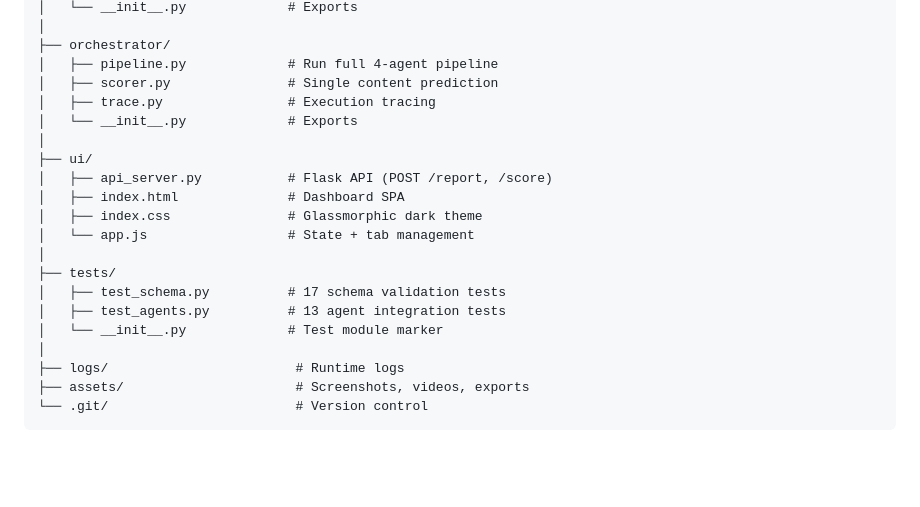
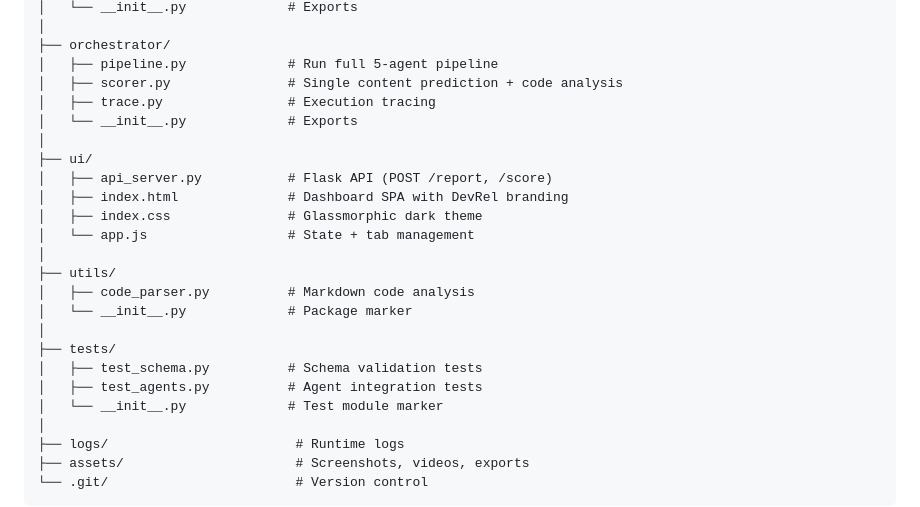
Before and after one commit to Vikas-Dr/Ai-Agent-Hackathon, a Markdown page: README.md, the part around one of its changes. GitHub-like rendering; blank space fills up the shorter version.

```diff
--- a/README.md
+++ b/README.md
@@ -78,20 +82,24 @@ contentpulse/
 │   └── __init__.py             # Exports
 │
 ├── orchestrator/
-│   ├── pipeline.py             # Run full 4-agent pipeline
-│   ├── scorer.py               # Single content prediction
+│   ├── pipeline.py             # Run full 5-agent pipeline
+│   ├── scorer.py               # Single content prediction + code analysis
 │   ├── trace.py                # Execution tracing
 │   └── __init__.py             # Exports
 │
 ├── ui/
 │   ├── api_server.py           # Flask API (POST /report, /score)
-│   ├── index.html              # Dashboard SPA
+│   ├── index.html              # Dashboard SPA with DevRel branding
 │   ├── index.css               # Glassmorphic dark theme
 │   └── app.js                  # State + tab management
 │
+├── utils/
+│   ├── code_parser.py          # Markdown code analysis
+│   └── __init__.py             # Package marker
+│
 ├── tests/
-│   ├── test_schema.py          # 17 schema validation tests
-│   ├── test_agents.py          # 13 agent integration tests
+│   ├── test_schema.py          # Schema validation tests
+│   ├── test_agents.py          # Agent integration tests
 │   └── __init__.py             # Test module marker
 │
 ├── logs/                        # Runtime logs
```
Also changed, not shown: other parts of README.md (+73 -52 lines).
